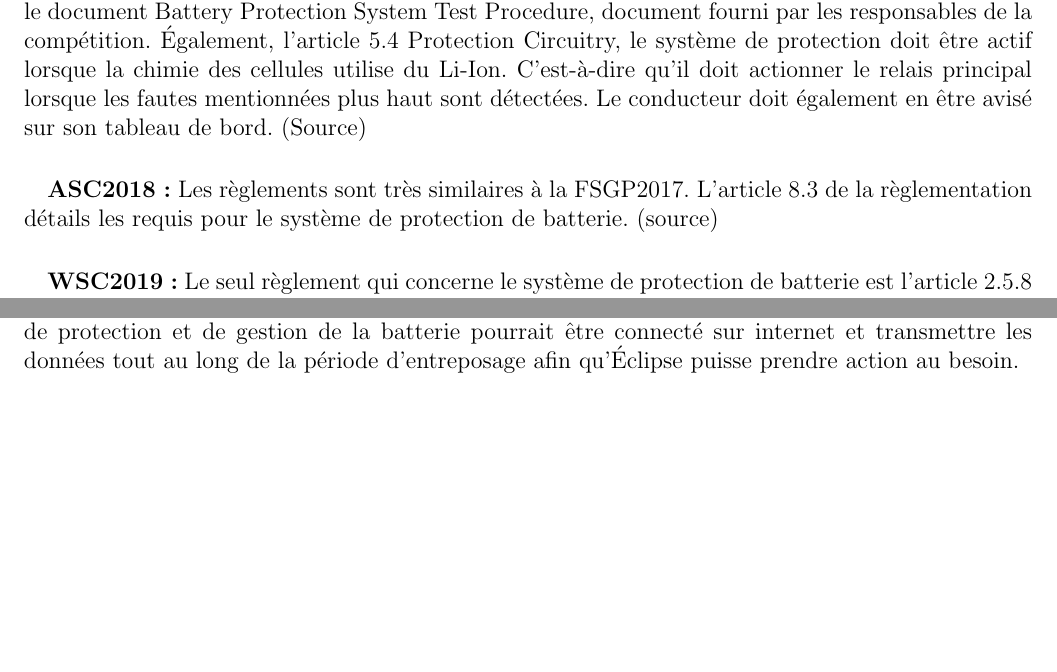
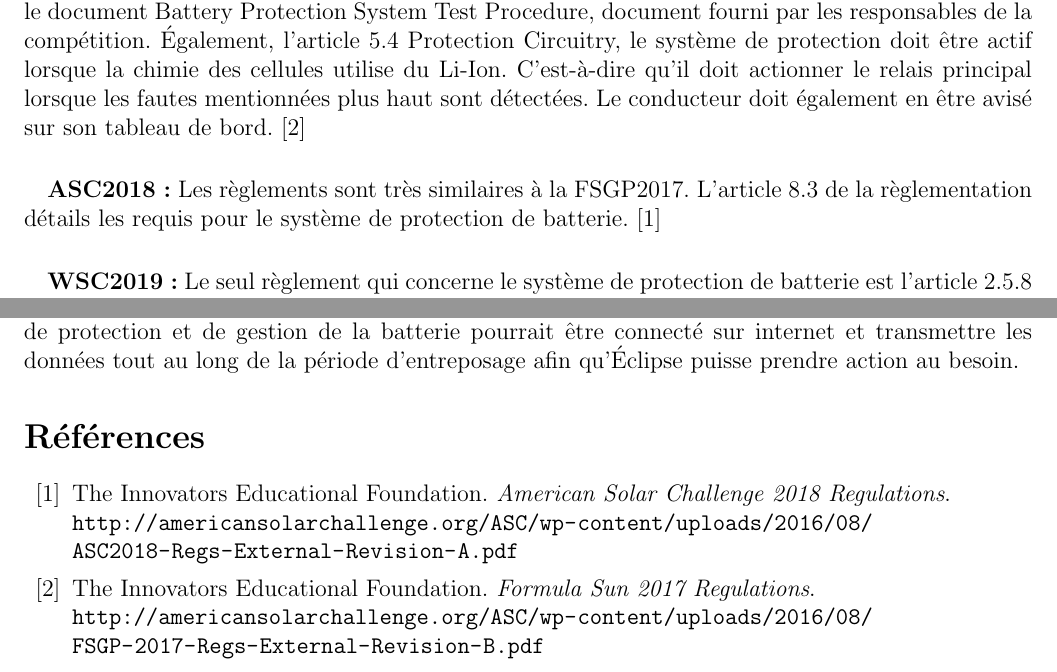
Before and after one commit to chrisdsa/BMS, a LaTeX document (DOC/Cahier de charge/Main.tex, which reads DOC/Cahier de charge/Contexte_besoins/Contexte.tex): two parts of pages 4 and 6 of 6, joined at a grey line, cut so that both start at the same text, the shorter picture padded with empty space. Compiled offline with pdfLaTeX.

Commit message:
add source and biblio

```diff
--- a/DOC/Cahier de charge/Contexte_besoins/Contexte.tex
+++ b/DOC/Cahier de charge/Contexte_besoins/Contexte.tex
@@ -74,10 +74,10 @@
 		Il est important de se pencher sur les règlements des prochaines compétitions pour que le système soit conforme et pour que le club ne subisse pas de pénalité.
 
 		\paragraph{}
-		\textbf{FSGP2017:} Les règlements pour cette compétition sont les plus sévères puisque les équipes doivent passer les tests de vérifications. Ces tests comprennent la détection d'un dépassement de la tension au-dessus et en dessous des spécifications du manufacturier. Le système de protection doit aussi détecter lorsque le courant dépasse la limite permise. De plus, le système doit détecter lorsque la température atteint un niveau trop élevé. Les procédures de ce test sont disponibles dans le document Battery Protection System Test Procedure, document fourni par les responsables de la compétition. Également, l'article 5.4 Protection Circuitry, le système de protection doit être actif lorsque la chimie des cellules utilise du Li-Ion. C'est-à-dire qu'il doit actionner le relais principal lorsque les fautes mentionnées plus haut sont détectées. Le conducteur doit également en être avisé sur son tableau de bord. (Source)
+		\textbf{FSGP2017:} Les règlements pour cette compétition sont les plus sévères puisque les équipes doivent passer les tests de vérifications. Ces tests comprennent la détection d'un dépassement de la tension au-dessus et en dessous des spécifications du manufacturier. Le système de protection doit aussi détecter lorsque le courant dépasse la limite permise. De plus, le système doit détecter lorsque la température atteint un niveau trop élevé. Les procédures de ce test sont disponibles dans le document Battery Protection System Test Procedure, document fourni par les responsables de la compétition. Également, l'article 5.4 Protection Circuitry, le système de protection doit être actif lorsque la chimie des cellules utilise du Li-Ion. C'est-à-dire qu'il doit actionner le relais principal lorsque les fautes mentionnées plus haut sont détectées. Le conducteur doit également en être avisé sur son tableau de bord. \cite{reg_fsgp2017}
 
 		\paragraph{}
-		\textbf{ASC2018:} Les règlements sont très similaires à la FSGP2017. L'article 8.3 de la règlementation détails les requis pour le système de protection de batterie. (source)
+		\textbf{ASC2018:} Les règlements sont très similaires à la FSGP2017. L'article 8.3 de la règlementation détails les requis pour le système de protection de batterie. \cite{reg_asc2018}
 
 		\paragraph{}
 		\textbf{WSC2019:} Le seul règlement qui concerne le système de protection de batterie est l'article 2.5.8 qui spécifie que les cellules ne doivent pas, en aucun cas, opérer à l'extérieur des tensions, courant et température spécifiés par le manufacturier. (source)
--- a/DOC/Cahier de charge/Main.tex
+++ b/DOC/Cahier de charge/Main.tex
@@ -13,6 +13,7 @@
 \graphicspath{}
 \hyphenpenalty=100
 \usepackage{caption}
+\usepackage{url}
 
 \usepackage{float}
 \floatstyle{plaintop}
@@ -39,5 +40,14 @@
 	\input{./Contexte_besoins/Contexte.tex}
 	\input{./Objectifs/Objectifs.tex}
 
+	\begin{thebibliography}{10}
+
+		\bibitem{reg_asc2018}
+		The Innovators Educational Foundation. \textit{American Solar Challenge 2018 Regulations}. \\
+		\texttt{\url{http://americansolarchallenge.org/ASC/wp-content/uploads/2016/08/ASC2018-Regs-External-Revision-A.pdf}}
+
+		\bibitem{reg_fsgp2017}
+		The Innovators Educational Foundation. \textit{Formula Sun 2017 Regulations}. \\
+		\texttt{\url{http://americansolarchallenge.org/ASC/wp-content/uploads/2016/08/FSGP-2017-Regs-External-Revision-B.pdf}}
 
 
```
Also changed, not shown: DOC/Cahier de charge/Main.tex (2 more changed lines).
